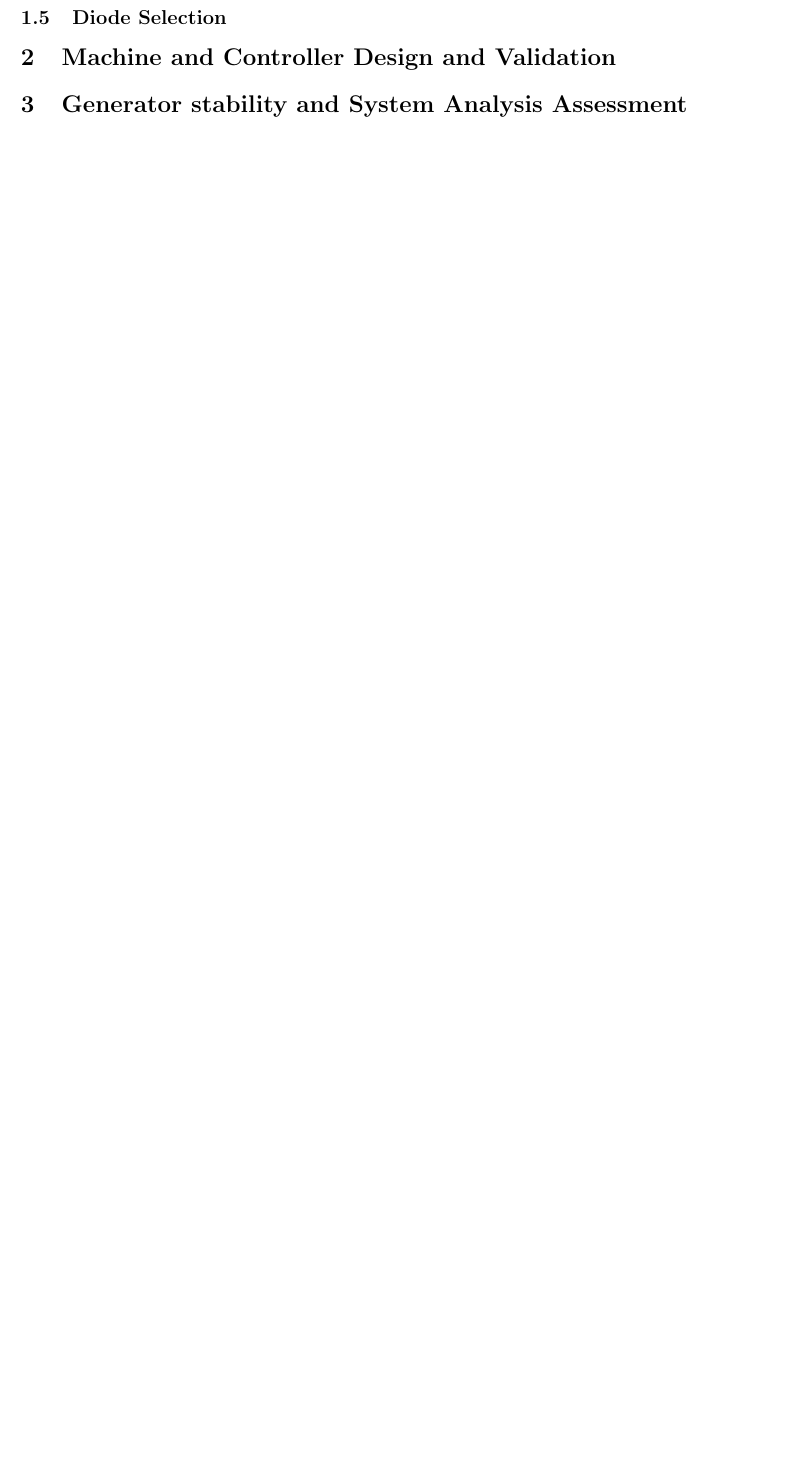
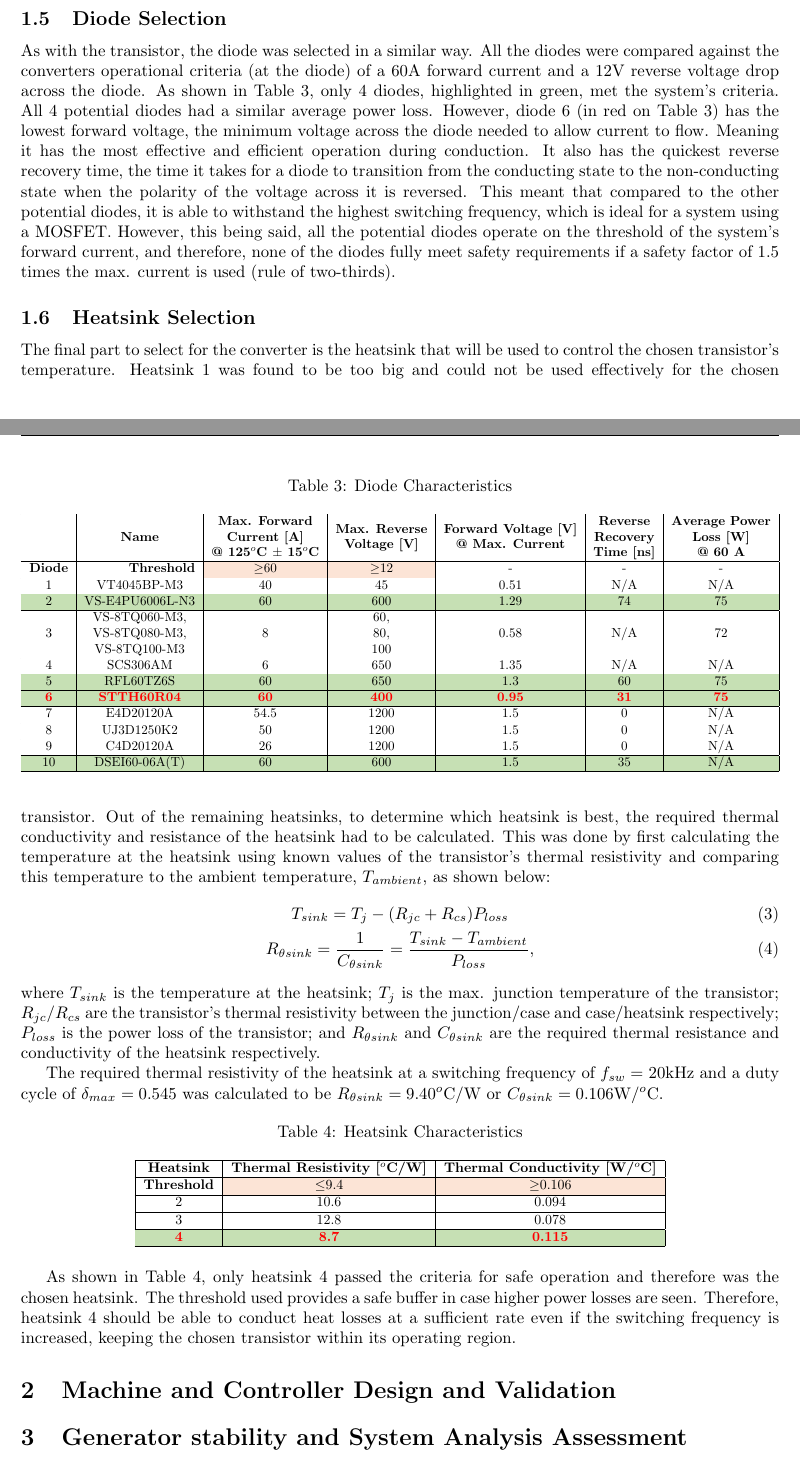
Before and after one commit to Aasavmp/PEMDT-Simulink, a LaTeX problem sheet (PEMDT Exam Report/Main Body.tex, which reads PEMDT Exam Report/Write-up/Part A.tex, PEMDT Exam Report/tables_tex/Diode Characteristics.tex, PEMDT Exam Report/tables_tex/Heatsink Characteristics.tex): part of page 2 of 3 before the commit and two parts of pages 3 and 4 of 5 after it, the two joined at a grey line, cut so that both start at the same text, the shorter picture padded with empty space. Compiled offline with pdfLaTeX.

Commit message:
Updates from Overleaf

```diff
--- a/PEMDT Exam Report/Write-up/Part A.tex
+++ b/PEMDT Exam Report/Write-up/Part A.tex
@@ -34,2 +47,18 @@
 
     \subsection{Diode Selection}
+        As with the transistor, the diode was selected in a similar way. All the diodes were compared against the converters operational criteria (at the diode) of a 60A forward current and a 12V reverse voltage drop across the diode. As shown in Table \ref{tab: diode characterisitics}, only 4 diodes, highlighted in green, met the system's criteria. All 4 potential diodes had a similar average power loss. However, diode 6 (in red on Table \ref{tab: diode characterisitics}) has the lowest forward voltage, the minimum voltage across the diode needed to allow current to flow. Meaning it has the most effective and efficient operation during conduction. It also has the quickest reverse recovery time, the time it takes for a diode to transition from the conducting state to the non-conducting state when the polarity of the voltage across it is reversed. This meant that compared to the other potential diodes, it is able to withstand the highest switching frequency, which is ideal for a system using a MOSFET. However, this being said, all the potential diodes operate on the threshold of the system's forward current, and therefore, none of the diodes fully meet safety requirements if a safety factor of 1.5 times the max. current is used (rule of two-thirds).
+        \input{PEMDT Exam Report/tables_tex/Diode Characteristics}
+
+    \subsection{Heatsink Selection}
+        The final part to select for the converter is the heatsink that will be used to control the chosen transistor's temperature. Heatsink 1 was found to be too big and could not be used effectively for the chosen transistor. Out of the remaining heatsinks, to determine which heatsink is best, the required thermal conductivity and resistance of the heatsink had to be calculated. This was done by first calculating the temperature at the heatsink using known values of the transistor's thermal resistivity and comparing this temperature to the ambient temperature, \(T_{ambient}\), as shown below:
+        \begin{gather}
+            T_{sink} = T_j - (R_{jc} + R_{cs})P_{loss} \\
+            R_{\theta sink} = \frac{1}{C_{\theta sink}} = \frac{T_{sink} - T_{ambient}}{P_{loss}},
+        \end{gather}
+        where \(T_{sink}\) is the temperature at the heatsink; \(T_j\) is the max. junction temperature of the transistor; \(R_{jc}/R_{cs}\) are the transistor's thermal resistivity between the junction/case and case/heatsink respectively; \(P_{loss}\) is the power loss of the transistor; and \(R_{\theta sink}\) and \(C_{\theta sink}\) are the required thermal resistance and conductivity of the heatsink respectively.
+
+        The required thermal resistivity of the heatsink at a switching frequency of \(f_{sw} = \) 20kHz and a duty cycle of \(\delta_{max} = 0.545\) was calculated to be \(R_{\theta sink} = 9.40^o\)C/W or \(C_{\theta sink} = 0.106 \)W/\(^o\)C.
+
+        \input{PEMDT Exam Report/tables_tex/Heatsink Characteristics}
+
+        As shown in Table \ref{tab: heatsink charactersitics}, only heatsink 4 passed the criteria for safe operation and therefore was the chosen heatsink. The threshold used provides a safe buffer in case higher power losses are seen. Therefore, heatsink 4 should be able to conduct heat losses at a sufficient rate even if the switching frequency is increased, keeping the chosen transistor within its operating region.
--- /dev/null
+++ b/PEMDT Exam Report/tables_tex/Diode Characteristics.tex
@@ -0,0 +1,33 @@
+\begin{table}[tbh!]
+\caption{Diode Characteristics}
+\label{tab: diode characterisitics}
+\resizebox{\columnwidth}{!}{%
+\begin{tabular}{|c|c|c|c|c|c|c|}
+\hline
+\rowcolor[HTML]{FFFFFF}
+\textbf{} & \textbf{Name} & \textbf{\begin{tabular}[c]{@{}c@{}}Max. Forward \\ Current [A] \\ @ 125\(^o\)C \(\pm\) 15\(^o\)C\end{tabular}} & \textbf{\begin{tabular}[c]{@{}c@{}}Max. Reverse \\ Voltage [V]\end{tabular}} & \textbf{\begin{tabular}[c]{@{}c@{}}Forward Voltage [V] \\ @ Max. Current\end{tabular}} & \textbf{\begin{tabular}[c]{@{}c@{}}Reverse \\ Recovery \\ Time [ns]\end{tabular}} & \textbf{\begin{tabular}[c]{@{}c@{}}Average Power\\  Loss [W]\\  @ 60 A\end{tabular}} \\ \hline
+\rowcolor[HTML]{FFFFFF}
+\textbf{Diode} & \multicolumn{1}{r|}{\cellcolor[HTML]{FFFFFF}\textbf{Threshold}} & \cellcolor[HTML]{FCE4D6}\(\geq\)60 & \cellcolor[HTML]{FCE4D6}\(\geq\)12 & - & - & - \\ \hline
+\rowcolor[HTML]{FFFFFF}
+1 & VT4045BP-M3 & 40 & 45 & 0.51 & N/A & N/A \\ \hline
+\rowcolor[HTML]{C6E0B4}
+2 & VS-E4PU6006L-N3 & 60 & 600 & 1.29 & 74 & 75 \\ \hline
+\rowcolor[HTML]{FFFFFF}
+3 & \begin{tabular}[c]{@{}c@{}}VS-8TQ060-M3, \\ VS-8TQ080-M3, \\ VS-8TQ100-M3\end{tabular} & 8 & \begin{tabular}[c]{@{}c@{}}60, \\ 80, \\ 100\end{tabular} & 0.58 & N/A & 72 \\ \hline
+\rowcolor[HTML]{FFFFFF}
+4 & SCS306AM & 6 & 650 & 1.35 & N/A & N/A \\ \hline
+\rowcolor[HTML]{C6E0B4}
+5 & RFL60TZ6S & 60 & 650 & 1.3 & 60 & 75 \\ \hline
+\rowcolor[HTML]{C6E0B4}
+{\color[HTML]{FE0000} \textbf{6}} & {\color[HTML]{FE0000} \textbf{STTH60R04}} & {\color[HTML]{FE0000} \textbf{60}} & {\color[HTML]{FE0000} \textbf{400}} & {\color[HTML]{FE0000} \textbf{0.95}} & {\color[HTML]{FE0000} \textbf{31}} & {\color[HTML]{FE0000} \textbf{75}} \\ \hline
+\rowcolor[HTML]{FFFFFF}
+7 & E4D20120A & 54.5 & 1200 & 1.5 & 0 & N/A \\ \hline
+\rowcolor[HTML]{FFFFFF}
+8 & UJ3D1250K2 & 50 & 1200 & 1.5 & 0 & N/A \\ \hline
+\rowcolor[HTML]{FFFFFF}
+9 & C4D20120A & 26 & 1200 & 1.5 & 0 & N/A \\ \hline
+\rowcolor[HTML]{C6E0B4}
+10 & DSEI60-06A(T) & 60 & 600 & 1.5 & 35 & N/A \\ \hline
+\end{tabular}%
+}
+\end{table}
--- /dev/null
+++ b/PEMDT Exam Report/tables_tex/Heatsink Characteristics.tex
@@ -0,0 +1,16 @@
+\begin{table}[tbh!]
+\centering
+\caption{Heatsink Characteristics}
+\label{tab: heatsink charactersitics}
+\resizebox{0.7\columnwidth}{!}{%
+\begin{tabular}{|c|c|c|}
+\hline
+\textbf{Heatsink} & \textbf{Thermal Resistivity [\(^o\)C/W]} & \textbf{Thermal Conductivity [W/\(^o\)C]} \\ \hline
+\multicolumn{1}{|r|}{\textbf{Threshold}} & \cellcolor[HTML]{FCE4D6}\(\leq\)9.4 & \cellcolor[HTML]{FCE4D6}\(\geq\)0.106 \\ \hline
+2 & 10.6 & 0.094 \\ \hline
+3 & 12.8 & 0.078 \\ \hline
+\rowcolor[HTML]{C6E0B4}
+{\color[HTML]{FF0000} \textbf{4}} & {\color[HTML]{FF0000} \textbf{8.7}} & {\color[HTML]{FF0000} \textbf{0.115}} \\ \hline
+\end{tabular}%
+}
+\end{table}
```
Also changed, not shown: PEMDT Exam Report/tables_tex/SMPS Compare.tex (+1 -1 lines), PEMDT Exam Report/tables_tex/Transistor Characteristics.tex (added, +25 -0 lines), PEMDT Exam Report/Write-up/Part A.tex (19 more changed lines).
